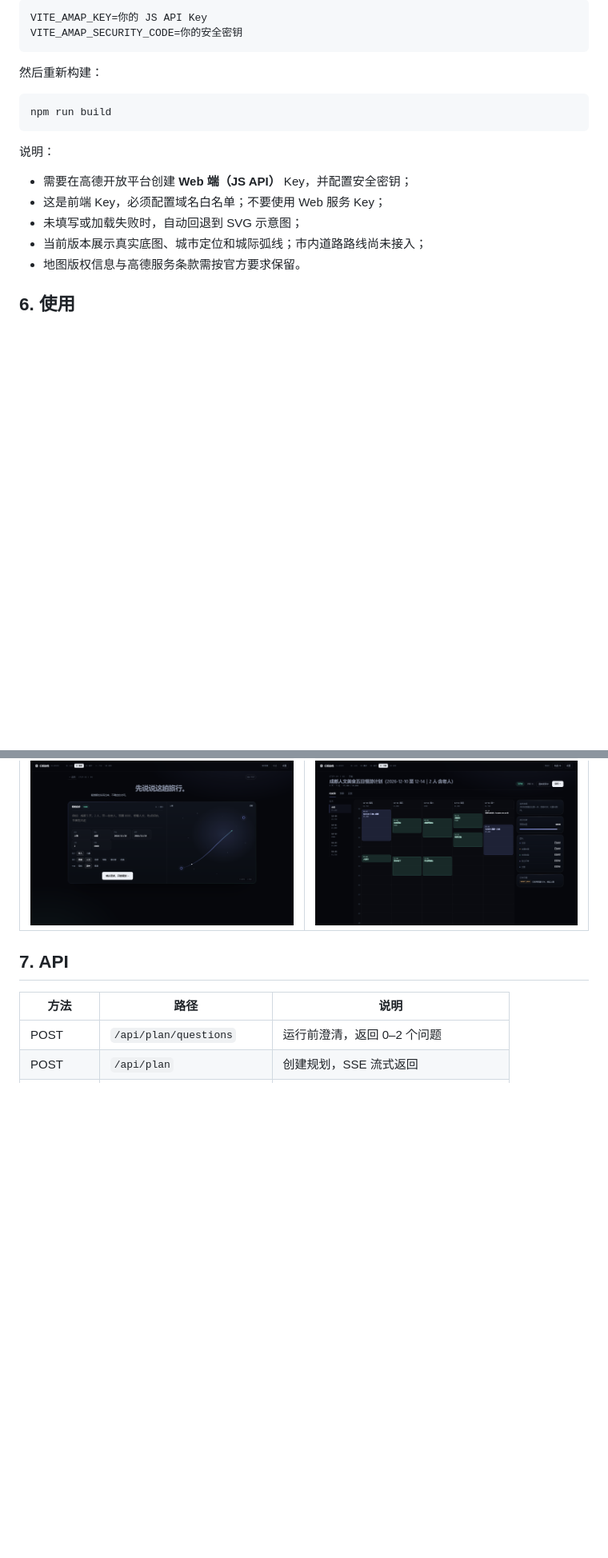
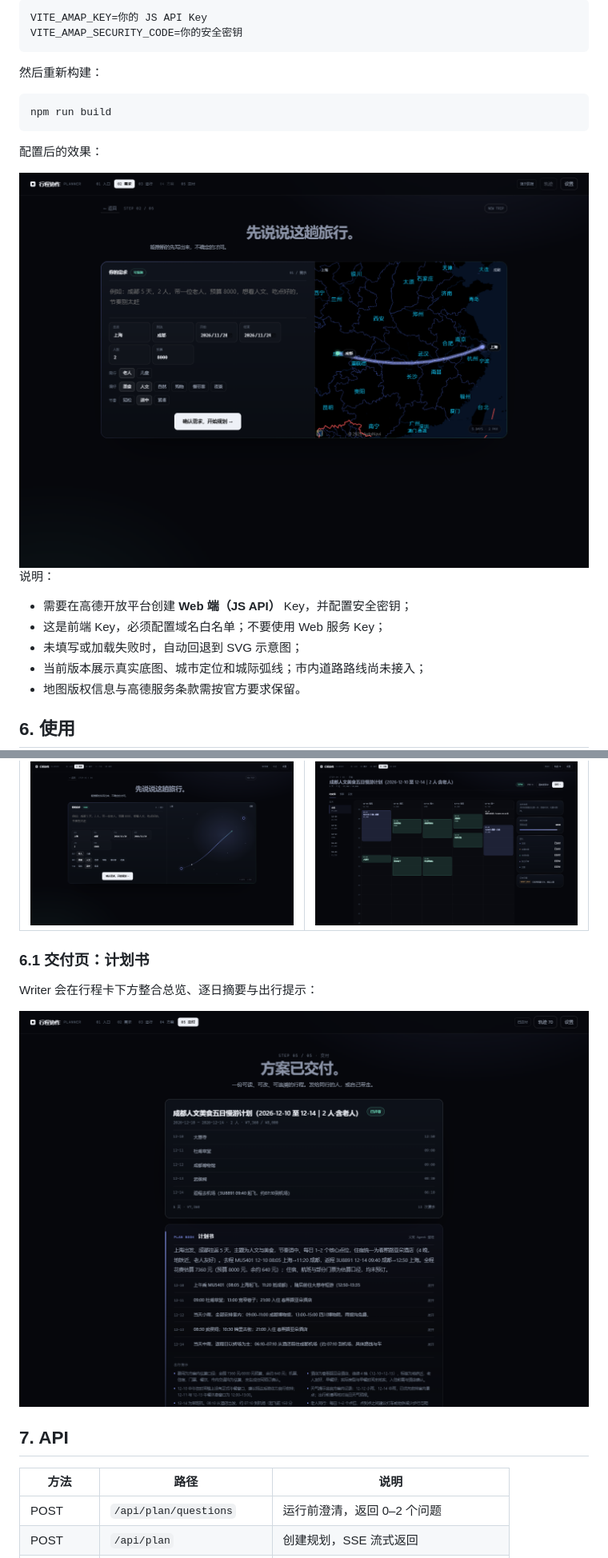
Before and after one commit to 2630753675/travel-plan-agent, a Markdown page: README.md, 2 parts joined by grey strips. Shown at 80% size. GitHub-like rendering; pictures changed too: docs/screenshots/delivery.png (added), docs/screenshots/demand-map.png (added); blank space fills up the shorter version.

Commit message:
docs: README 补充真实地图与计划书效果图

````diff
--- a/README.md
+++ b/README.md
@@ -210,6 +210,10 @@ VITE_AMAP_SECURITY_CODE=你的安全密钥
 npm run build
 ```
 
+配置后的效果：
+
+<img src="docs/screenshots/demand-map.png" alt="配置高德后的需求页" width="760">
+
 说明：
 
 - 需要在高德开放平台创建 **Web 端（JS API）** Key，并配置安全密钥；
@@ -234,6 +238,12 @@ npm run build
     <td><img src="docs/screenshots/plan.png" alt="方案页"></td>
   </tr>
 </table>
+
+### 6.1 交付页：计划书
+
+Writer 会在行程卡下方整合总览、逐日摘要与出行提示：
+
+<img src="docs/screenshots/delivery.png" alt="交付页计划书" width="760">
 
 ## 7. API
 
````
